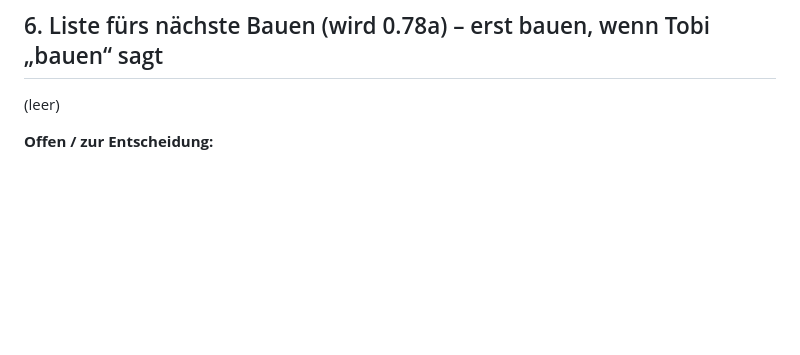
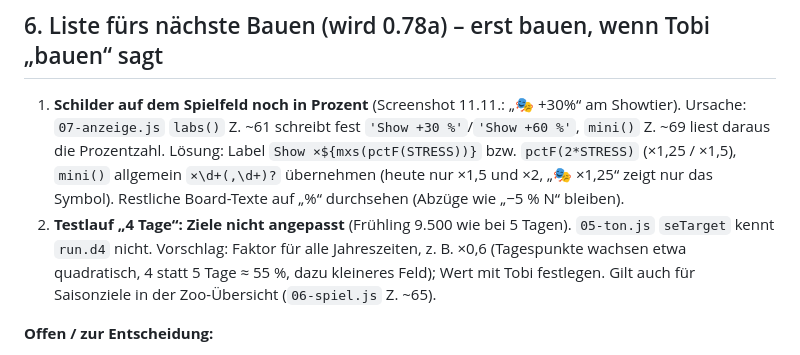
Before and after one commit to tobiasflieder-cloud/Zoolatro, a Markdown page: CLAUDE.md, the part around the change. GitHub-like rendering; blank space fills up the shorter version.

Commit message:
Liste 0.78a: Prozent-Schilder auf dem Spielfeld, Ziele im 4-Tage-Testlauf
Co-Authored-By: Claude Opus 5.5 <noreply@anthropic.com>
Claude-Session: https://claude.ai/code/session_019Sna5ghHFGyRikgiJqWazC

```diff
--- a/CLAUDE.md
+++ b/CLAUDE.md
@@ -97,7 +97,11 @@ die Tobi nach `zoolatro-app/www/index.html` kopiert.
 
 ## 6. Liste fürs nächste Bauen (wird 0.78a) – erst bauen, wenn Tobi „bauen“ sagt
 
-(leer)
+1. **Schilder auf dem Spielfeld noch in Prozent** (Screenshot 11.11.: „🎭 +30%“ am Showtier). Ursache: `07-anzeige.js` `labs()` Z. ~61 schreibt fest
+   `'Show +30 %'`/`'Show +60 %'`, `mini()` Z. ~69 liest daraus die Prozentzahl. Lösung: Label `Show ×${mxs(pctF(STRESS))}` bzw. `pctF(2*STRESS)` (×1,25 / ×1,5),
+   `mini()` allgemein `×\d+(,\d+)?` übernehmen (heute nur ×1,5 und ×2, „🎭 ×1,25“ zeigt nur das Symbol). Restliche Board-Texte auf „%“ durchsehen (Abzüge wie „−5 % N“ bleiben).
+2. **Testlauf „4 Tage“: Ziele nicht angepasst** (Frühling 9.500 wie bei 5 Tagen). `05-ton.js` `seTarget` kennt `run.d4` nicht. Vorschlag: Faktor für alle Jahreszeiten,
+   z. B. ×0,6 (Tagespunkte wachsen etwa quadratisch, 4 statt 5 Tage ≈ 55 %, dazu kleineres Feld); Wert mit Tobi festlegen. Gilt auch für Saisonziele in der Zoo-Übersicht (`06-spiel.js` Z. ~65).
 
 **Offen / zur Entscheidung:**
 - Dingo hat im Tutorial keinen Wirkungstext (Bonus hing an Beutetieren) – prüfen, ob eine andere Karte besser passt.
```
